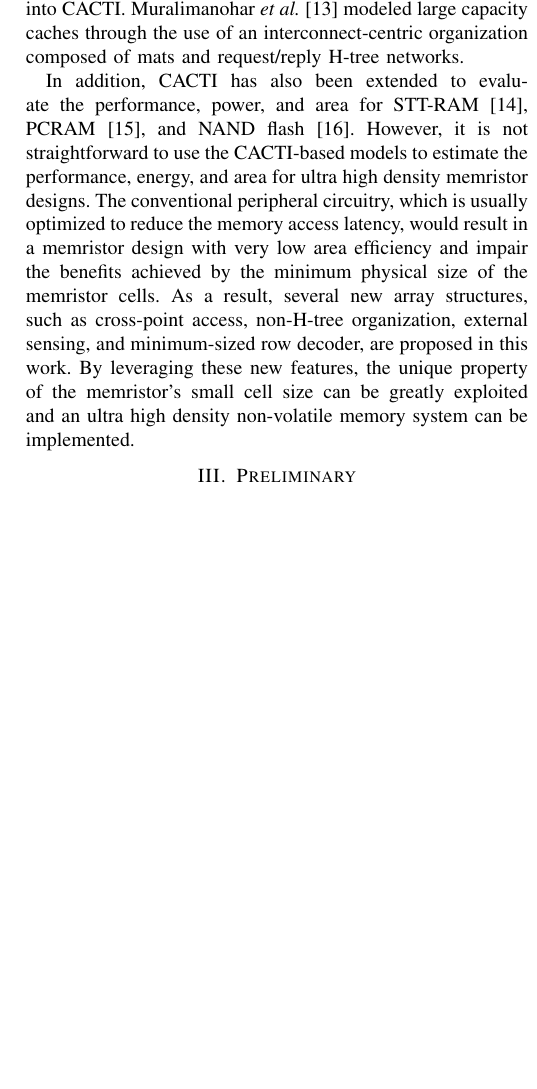
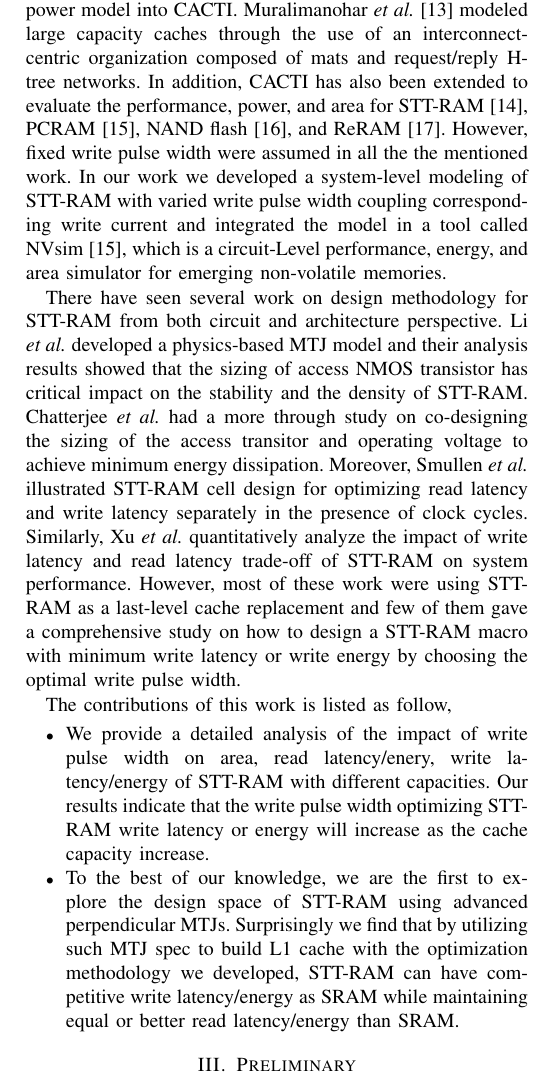
Before and after one commit to ominux/martts, a LaTeX paper (top.tex, which reads related.tex): part of one column of page 2 of 3, cut so that both start at the same text, the shorter picture padded with empty space. Compiled offline with pdfLaTeX.

Commit message:
update Related Work. working on prelim.tex

```diff
--- a/related.tex
+++ b/related.tex
@@ -1,5 +1,11 @@
 \section{Related Work} \label{sec:relate}
 
-Many modeling tools have been developed to enable system-level design exploration for SRAM- or DRAM-based cache and memory design.  For example, CACTI~\cite{CACTI51} is a tool that has been widely used in the computer architecture community to estimate the speed, power, and area of SRAM and DRAM caches.  Evans and Franzon~\cite{CACTI:JSSC95:Evans} developed an energy model for SRAMs and used it to predict an optimum organization for caches.  eCACTI~\cite{eCACTI} incorporated a leakage power model into CACTI.  Muralimanohar \emph{et al.}~\cite{CACTI60} modeled large capacity caches through the use of an interconnect-centric organization composed of mats and request/reply H-tree networks.
+Many modeling tools have been developed to enable system-level design exploration for SRAM- or DRAM-based cache and memory design.  For example, CACTI~\cite{CACTI51} is a tool that has been widely used in the computer architecture community to estimate the speed, power, and area of SRAM and DRAM caches.  Evans and Franzon~\cite{CACTI:JSSC95:Evans} developed an energy model for SRAMs and used it to predict an optimum organization for caches.  eCACTI~\cite{eCACTI} incorporated a leakage power model into CACTI.  Muralimanohar \emph{et al.}~\cite{CACTI60} modeled large capacity caches through the use of an interconnect-centric organization composed of mats and request/reply H-tree networks. In addition, CACTI has also been extended to evaluate the performance, power, and area for STT-RAM~\cite{CACTI:DAC08:Dong}, PCRAM~\cite{CACTI:PCRAMsim}, NAND flash~\cite{CACTI:DATE10:Mohan}, and ReRAM~\cite{CACTI:DATE11:Xu}. However, fixed write pulse width were assumed in all the the mentioned work. In our work we developed a system-level modeling of STT-RAM with varied write pulse width coupling corresponding write current and integrated the model in a tool called NVsim~\cite{CACTI:PCRAMsim}, which is a circuit-Level performance, energy, and area simulator for emerging non-volatile memories.
 
-In addition, CACTI has also been extended to evaluate the performance, power, and area for STT-RAM~\cite{CACTI:DAC08:Dong}, PCRAM~\cite{CACTI:PCRAMsim}, and NAND flash~\cite{CACTI:DATE10:Mohan}. However, it is not straightforward to use the CACTI-based models to estimate the performance, energy, and area for ultra high density memristor designs.  The conventional peripheral circuitry, which is usually optimized to reduce the memory access latency, would result in a memristor design with very low area efficiency and impair the benefits achieved by the minimum physical size of the memristor cells.  As a result, several new array structures, such as cross-point access, non-H-tree organization, external sensing, and minimum-sized row decoder, are proposed in this work.  By leveraging these new features, the unique property of the memristor's small cell size can be greatly exploited and an ultra high density non-volatile memory system can be implemented.
+There have seen several work on design methodology for STT-RAM from both circuit and architecture perspective. Li \emph{et al.} developed a physics-based MTJ model and their analysis results showed that the sizing of access NMOS transistor has critical impact on the stability and the density of STT-RAM. Chatterjee \emph{et al.} had a more  through study on co-designing the sizing of the access transitor and operating voltage to achieve minimum energy dissipation. Moreover, Smullen \emph{et al.} illustrated STT-RAM cell design for optimizing read latency and write latency separately in the presence of clock cycles. Similarly, Xu \emph{et al.} quantitatively analyze the impact of write latency and read latency trade-off of STT-RAM on system performance. However, most of these work were using STT-RAM as a last-level cache replacement and few of them gave a comprehensive study on how to design a STT-RAM macro with minimum write latency or write energy by choosing the optimal write pulse width.
+
+The contributions of this work is listed as follow,
+\begin{itemize}
+\item We provide a detailed analysis of the impact of write pulse width on area, read latency/enery, write latency/energy of STT-RAM with different capacities. Our results indicate that the write pulse width optimizing STT-RAM write latency or energy will increase as the cache capacity increase.
+\item To the best of our knowledge, we are the first to explore the design space of STT-RAM using advanced perpendicular MTJs. Surprisingly we find that by utilizing such MTJ spec to build L1 cache with the optimization methodology we developed, STT-RAM can have competitive write latency/energy as SRAM while maintaining equal or better read latency/energy than SRAM.
+\end{itemize}
```
Also changed, not shown: bib/cacti.bib (+8 -0 lines).
